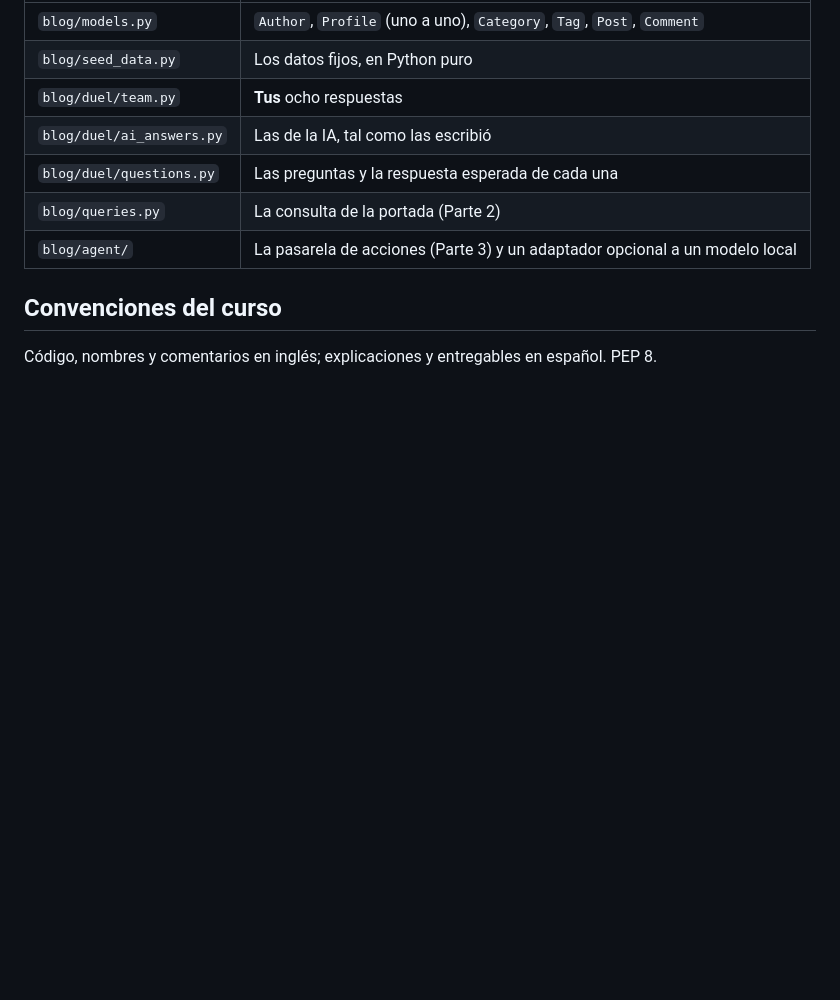
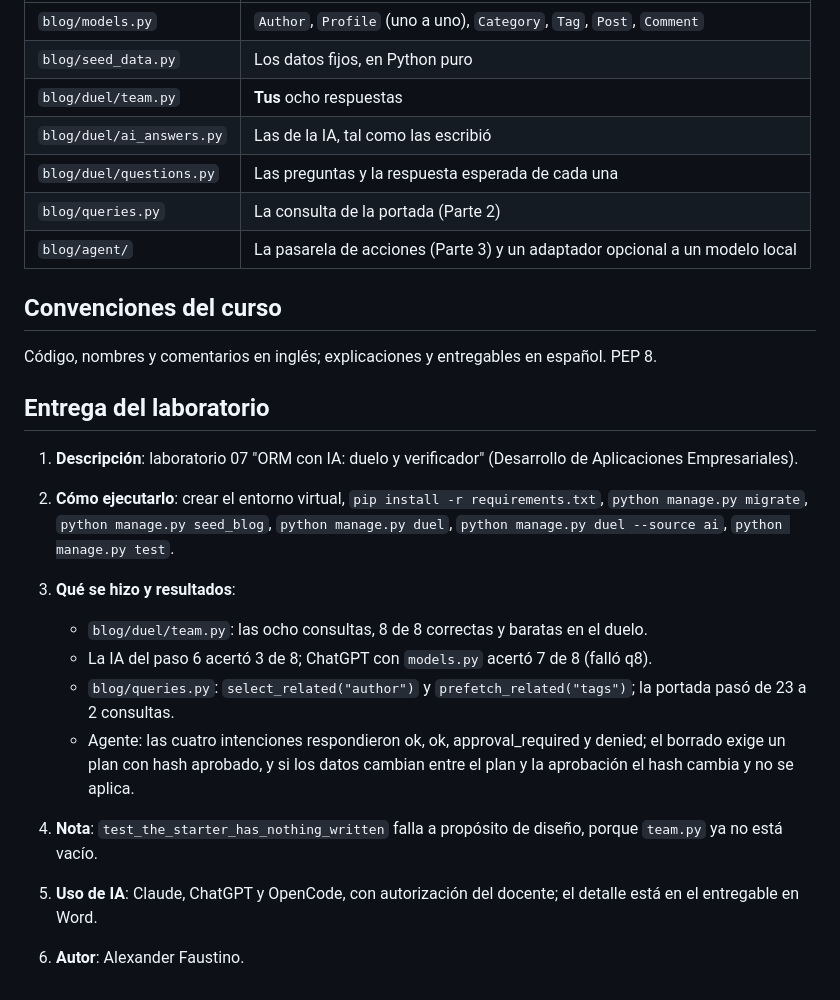
Before and after one commit to AlexanderFtn06/Lab07-DAE-dae-orm-ia, a Markdown page: README.md, the part around the change. Rendered like a GitHub page; blank space fills up the shorter version.

Commit message:
docs: add lab delivery section to README

```diff
--- a/README.md
+++ b/README.md
@@ -95,3 +95,21 @@ Una sola debe fallar mientras no hayas hecho la Parte 2.
 ## Convenciones del curso
 
 Código, nombres y comentarios en inglés; explicaciones y entregables en español. PEP 8.
+
+## Entrega del laboratorio
+
+1. **Descripción**: laboratorio 07 "ORM con IA: duelo y verificador" (Desarrollo de Aplicaciones Empresariales).
+
+2. **Cómo ejecutarlo**: crear el entorno virtual, `pip install -r requirements.txt`, `python manage.py migrate`, `python manage.py seed_blog`, `python manage.py duel`, `python manage.py duel --source ai`, `python manage.py test`.
+
+3. **Qué se hizo y resultados**:
+   - `blog/duel/team.py`: las ocho consultas, 8 de 8 correctas y baratas en el duelo.
+   - La IA del paso 6 acertó 3 de 8; ChatGPT con `models.py` acertó 7 de 8 (falló q8).
+   - `blog/queries.py`: `select_related("author")` y `prefetch_related("tags")`; la portada pasó de 23 a 2 consultas.
+   - Agente: las cuatro intenciones respondieron ok, ok, approval_required y denied; el borrado exige un plan con hash aprobado, y si los datos cambian entre el plan y la aprobación el hash cambia y no se aplica.
+
+4. **Nota**: `test_the_starter_has_nothing_written` falla a propósito de diseño, porque `team.py` ya no está vacío.
+
+5. **Uso de IA**: Claude, ChatGPT y OpenCode, con autorización del docente; el detalle está en el entregable en Word.
+
+6. **Autor**: Alexander Faustino.
```
